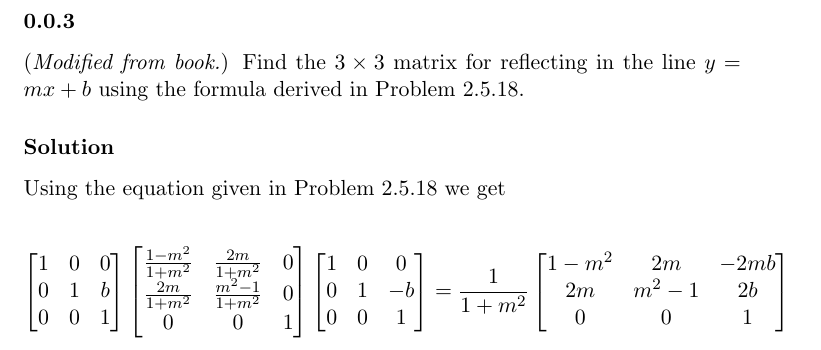
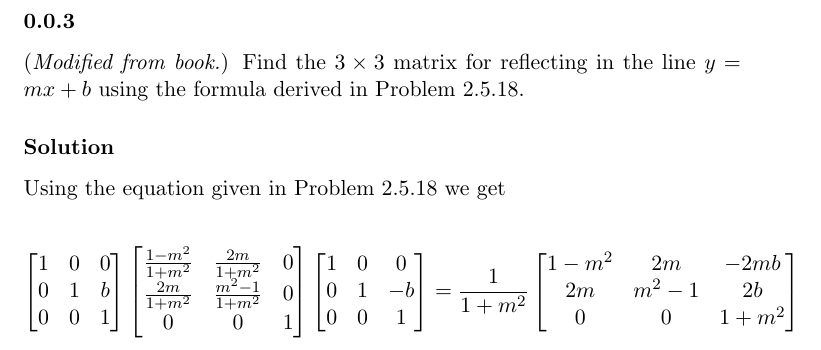
Before and after one commit to RagnarArdal/dim-ta-solutions, a LaTeX document (09/problems/4.5.3.tex): part of the page, cut so that both start at the same text. Compiled offline with pdfLaTeX.

Commit message:
Update 4.5.3.tex

```diff
--- a/09/problems/4.5.3.tex
+++ b/09/problems/4.5.3.tex
@@ -30,7 +30,7 @@ Using the equation given in Problem 2.5.18 we get
     \begin{bmatrix}
       1-m^2 & 2m & -2mb\\
       2m & m^2-1 & 2b\\
-      0&0&1
+      0&0&1+m^2
     \end{bmatrix}
 \]
 \end{document}
```
